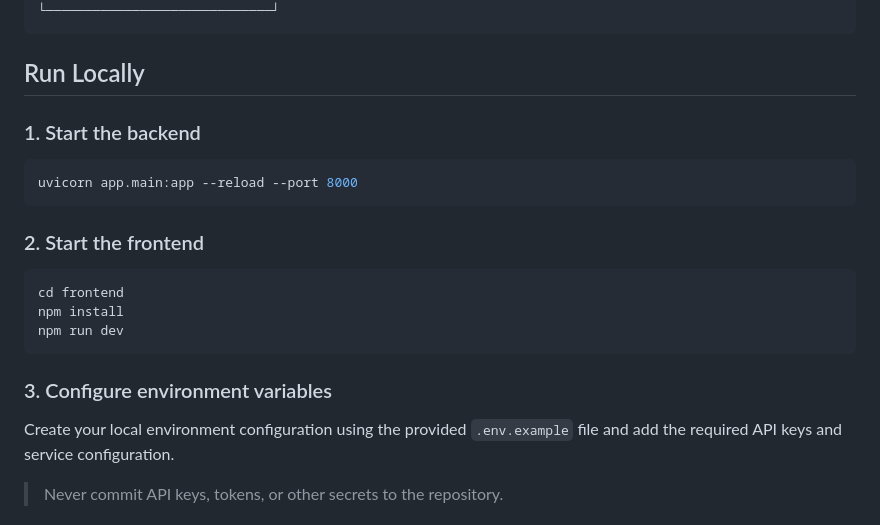
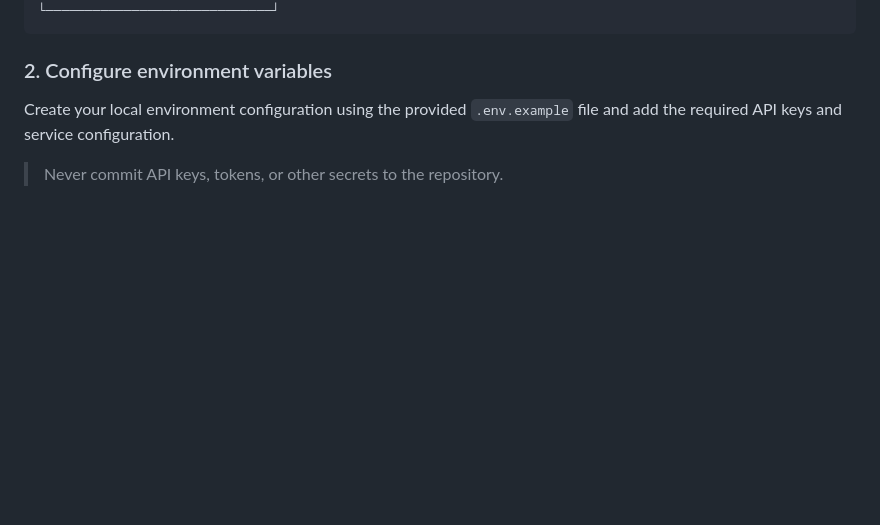
Before and after one commit to karmagodjs/rag-research-scientist, a Markdown page: README.md, the part around the change. Drawn GitHub-style; blank space fills up the shorter version.

Commit message:
Remove local run instructions from README
Removed instructions for starting backend and frontend locally.

````diff
--- a/README.md
+++ b/README.md
@@ -94,23 +94,7 @@ User Query
 └─────────────────────────────┘
 ```
 
-## Run Locally
-
-### 1. Start the backend
-
-```bash
-uvicorn app.main:app --reload --port 8000
-```
-
-### 2. Start the frontend
-
-```bash
-cd frontend
-npm install
-npm run dev
-```
-
-### 3. Configure environment variables
+### 2. Configure environment variables
 
 Create your local environment configuration using the provided `.env.example` file and add the required API keys and service configuration.
 
````
